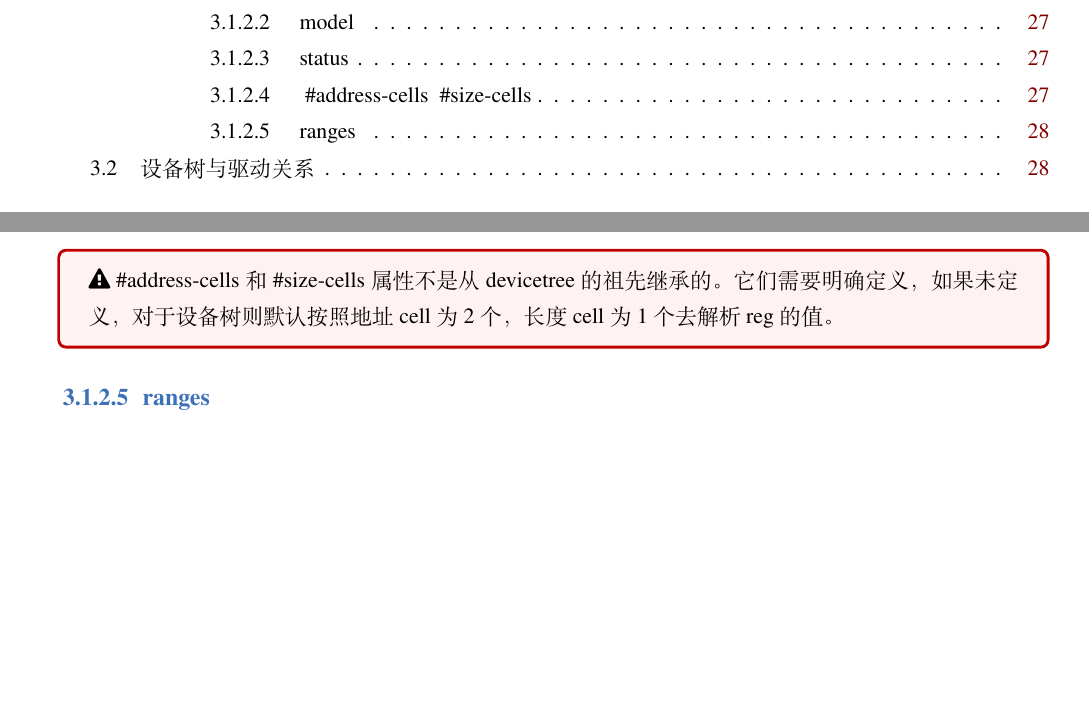
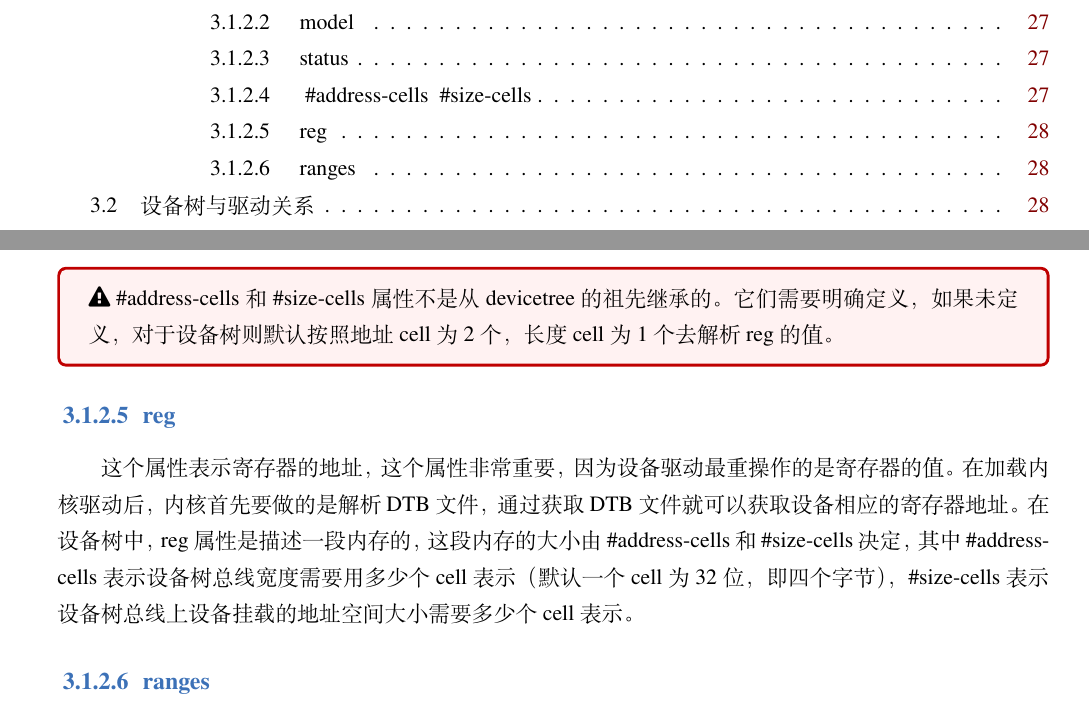
Before and after one commit to LiShanwenGit/MelonPI-MINI, a LaTeX book (documents/Lite200GuideLatex/elegantbook-cn.tex, which reads documents/Lite200GuideLatex/chapter3/chapter3.tex): two parts of pages 3 and 32 of 36, joined at a grey line, cut so that both start at the same text, the shorter picture padded with empty space. Compiled offline with XeLaTeX; a missing font is replaced by an installed copy or a similar font.

```diff
--- a/documents/Lite200GuideLatex/chapter3/chapter3.tex
+++ b/documents/Lite200GuideLatex/chapter3/chapter3.tex
@@ -276,9 +276,32 @@
 	备树则默认按照地址cell为2个，长度cell为1个去解析reg的值。
 \end{tcolorbox}
 
+
+
+
+
+
+
+\subsubsection{reg}
+这个属性表示寄存器的地址，这个属性非常重要，因为设备驱动最重操作的是寄存器的值。在加载内核驱动后，内核首先
+要做的是解析DTB文件，通过获取DTB文件就可以获取设备相应的寄存器地址。在设备树中，reg属性是描述一段内存的，
+这段内存的大小由\#address-cells和\#size-cells决定，其中\#address-cells表示设备树总线宽度需要用多少个cell
+表示（默认一个cell为32位，即四个字节），\#size-cells表示设备树总线上设备挂载的地址空间大小需要多少个cell表
+示。
+
+
+
+
+
+
 \subsubsection{ranges}
 该属性一般为空，如果不为空，则表示一个地址映射表或者叫地址转换表，其一般
 
 
 
+
+
+
+
+
 \section{设备树与驱动关系}
```
Also changed, not shown: 6 other files.
